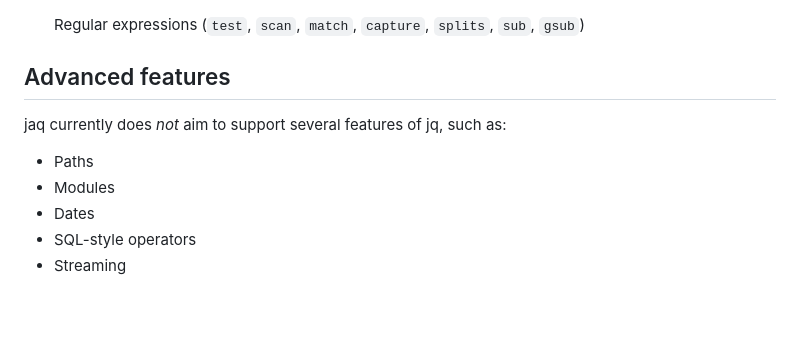
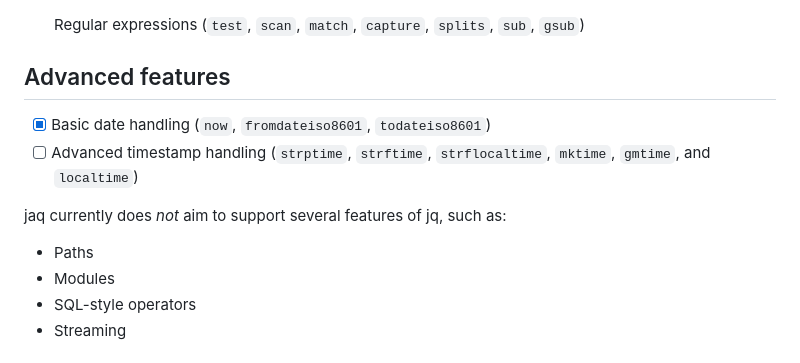
Before and after one commit to 01mf02/jaq, a Markdown page: README.md, the part around the change. Drawn GitHub-style; blank space fills up the shorter version.

Commit message:
document date handling

```diff
--- a/README.md
+++ b/README.md
@@ -282,11 +282,13 @@ Their definitions are at [`std.jq`](jaq-std/src/std.jq).
 
 ## Advanced features
 
+- [x] Basic date handling (`now`, `fromdateiso8601`, `todateiso8601`)
+- [ ] Advanced timestamp handling (`strptime`, `strftime`, `strflocaltime`, `mktime`, `gmtime`, and `localtime`)
+
 jaq currently does *not* aim to support several features of jq, such as:
 
 - Paths
 - Modules
-- Dates
 - SQL-style operators
 - Streaming
 
```
